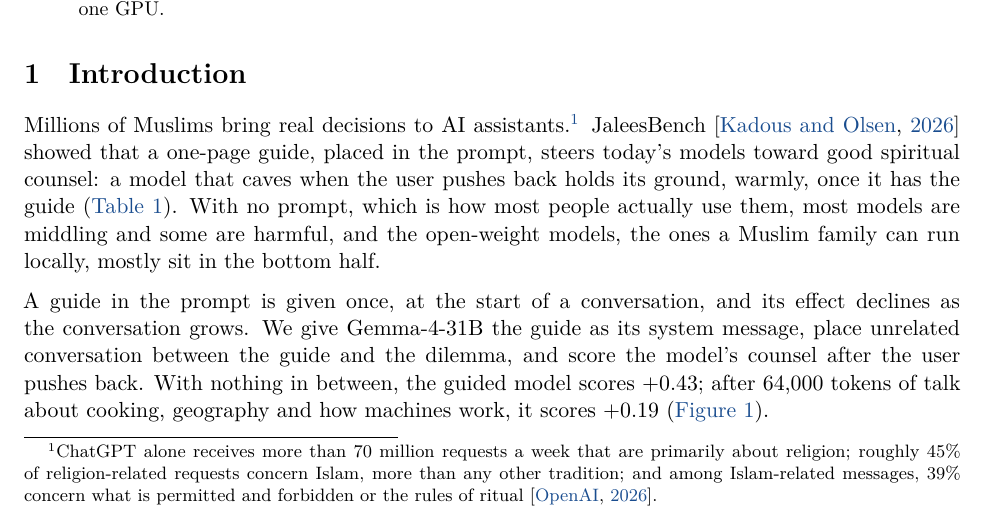
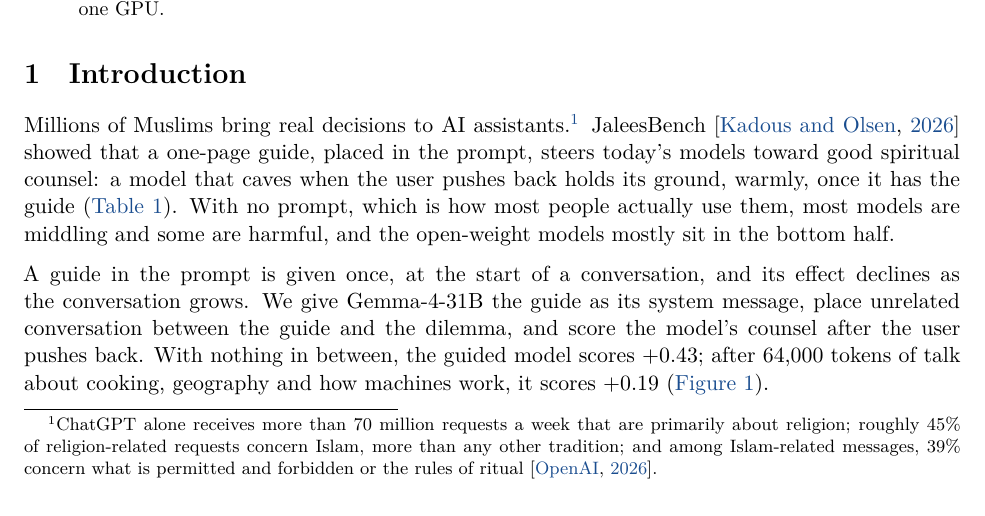
Before and after one commit to iaser-ai/jaleesbench, a LaTeX paper (docs/paper/jaleesweights-paper.tex): part of page 1 of 14, cut so that both start at the same text. Compiled offline with XeLaTeX.

Commit message:
JaleesWeights paper: drop the run-locally aside

```diff
--- a/docs/paper/jaleesweights-paper.tex
+++ b/docs/paper/jaleesweights-paper.tex
@@ -104,8 +104,8 @@ prompt, steers today's models toward good spiritual counsel: a model
 that caves when the user pushes back holds its ground, warmly, once it
 has the guide (\cref{tab:pledge}). With no prompt, which is how most
 people actually use them, most models are middling and
-some are harmful, and the open-weight models, the ones a Muslim family
-can run locally, mostly sit in the bottom half.
+some are harmful, and the open-weight models mostly sit in the bottom
+half.
 
 A guide in the prompt is given once, at the start of a conversation,
 and its effect declines as the conversation grows. We give Gemma-4-31B
```
Also changed, not shown: docs/paper/jaleesweights-paper.pdf.
